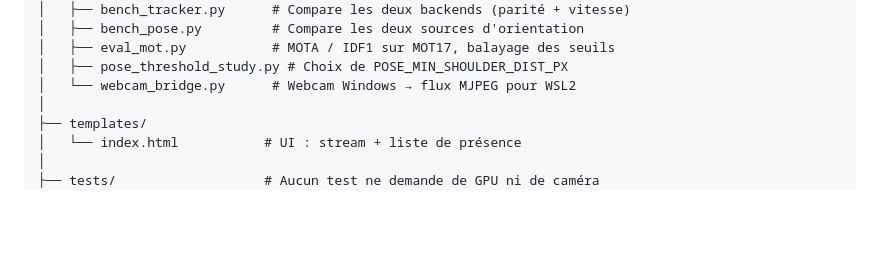
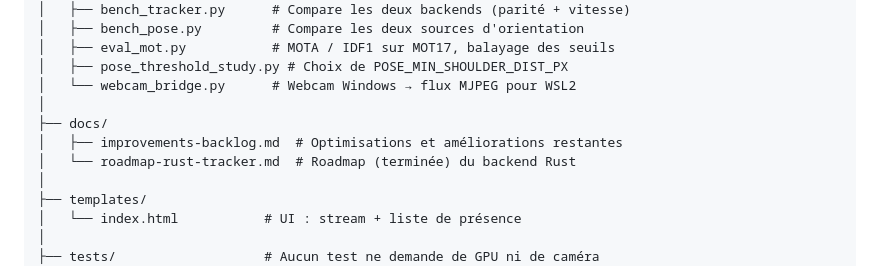
Before and after one commit to Armand-LAUENER/Project_VisionCam, a Markdown page: README.md, the part around the change. GitHub-like rendering; blank space fills up the shorter version.

Commit message:
docs: move the backlog and the Rust tracker roadmap into docs/

```diff
--- a/README.md
+++ b/README.md
@@ -106,6 +106,10 @@ VisionCam/
 │   ├── eval_mot.py           # MOTA / IDF1 sur MOT17, balayage des seuils
 │   ├── pose_threshold_study.py # Choix de POSE_MIN_SHOULDER_DIST_PX
 │   └── webcam_bridge.py      # Webcam Windows → flux MJPEG pour WSL2
+│
+├── docs/
+│   ├── improvements-backlog.md  # Optimisations et améliorations restantes
+│   └── roadmap-rust-tracker.md  # Roadmap (terminée) du backend Rust
 │
 ├── templates/
 │   └── index.html           # UI : stream + liste de présence
```
Also changed, not shown: docs/improvements-backlog.md (renamed from improvements-backlog.md), docs/roadmap-rust-tracker.md (renamed from roadmap-visioncam-rust-tracker.md).
